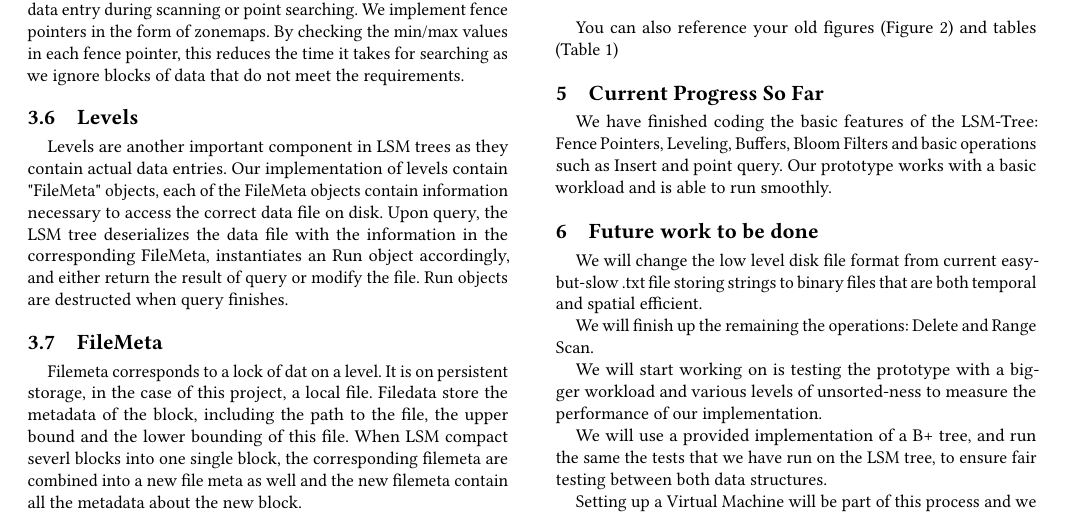
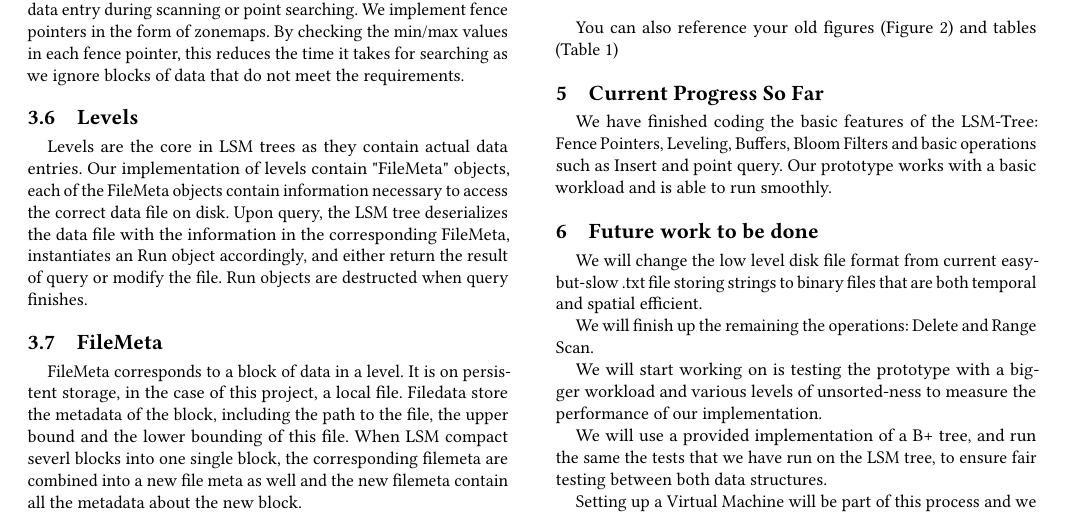
Before and after one commit to randreas/LSM_Tree_Repo, a LaTeX paper (Report.tex): part of page 2 of 3, cut so that both start at the same text. Compiled offline with pdfLaTeX.

Commit message:
report update

```diff
--- a/Report.tex
+++ b/Report.tex
@@ -94,10 +94,10 @@
     Fence Pointers are the limits of the virtual blocks of data. By implementing fence pointers, we are do not have to access every single data entry during scanning or point searching. We implement fence pointers in the form of zonemaps. By checking the min/max values in each fence pointer, this reduces the time it takes for searching as we ignore blocks of data that do not meet the requirements.
 
     \subsection{Levels}
-    Levels are another important component in LSM trees as they contain actual data entries. Our implementation of levels contain "FileMeta" objects, each of the FileMeta objects contain information necessary to access the correct data file on disk. Upon query, the LSM tree deserializes the data file with the information in the corresponding FileMeta, instantiates an Run object accordingly, and either return the result of query or modify the file. Run objects are destructed when query finishes.
+    Levels are the core in LSM trees as they contain actual data entries. Our implementation of levels contain "FileMeta" objects, each of the FileMeta objects contain information necessary to access the correct data file on disk. Upon query, the LSM tree deserializes the data file with the information in the corresponding FileMeta, instantiates an Run object accordingly, and either return the result of query or modify the file. Run objects are destructed when query finishes.
 
     \subsection{FileMeta}
-    Filemeta corresponds to a lock of dat on a level. It is on persistent storage, in the case of this project, a local file. Filedata store the metadata of the block, including the path to the file, the upper bound and the lower bounding of this file. When LSM compact severl blocks into one single block, the corresponding filemeta are combined into a new file meta as well and the new filemeta contain all the metadata about the new block.
+    FileMeta corresponds to a block of data in a level. It is on persistent storage, in the case of this project, a local file. Filedata store the metadata of the block, including the path to the file, the upper bound and the lower bounding of this file. When LSM compact severl blocks into one single block, the corresponding filemeta are combined into a new file meta as well and the new filemeta contain all the metadata about the new block.
 
     \subsection{Testing}
     We tested the correctness of our implementation using a dataset created by ourselves. Will test more intensively in the future.
```
Also changed, not shown: CS561Report.pdf, Report.tex (2 more changed lines).
